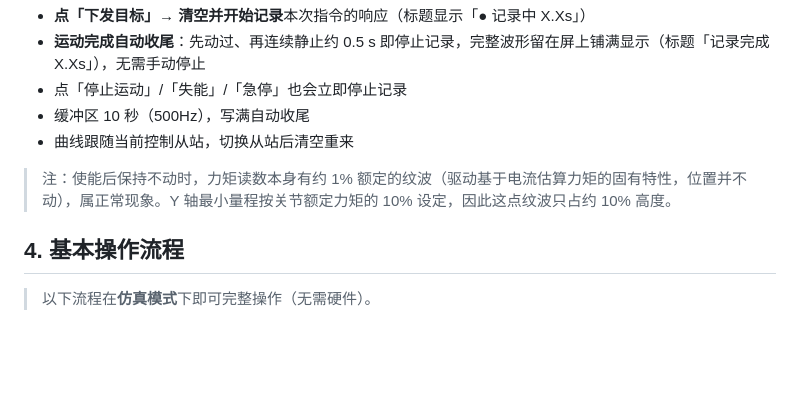
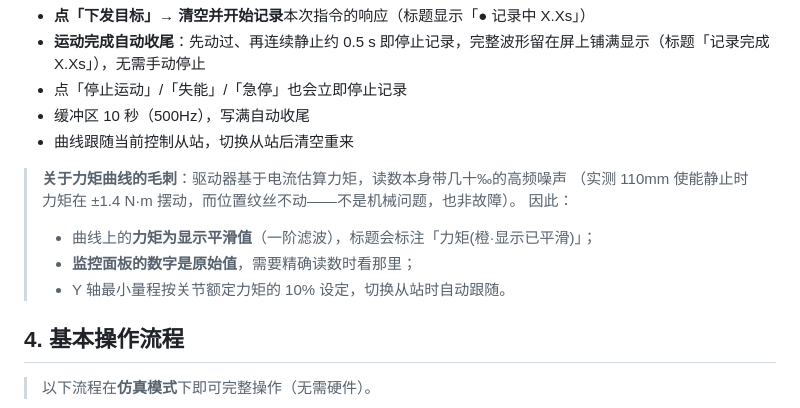
Before and after one commit to KonDaTrack/joint-gui, a Markdown page: USAGE.md, the part around the change. GitHub-like rendering; blank space fills up the shorter version.

Commit message:
docs: USAGE 说明力矩曲线为显示平滑值，原始值看监控面板

```diff
--- a/USAGE.md
+++ b/USAGE.md
@@ -118,7 +118,12 @@ EtherCAT 连接后会自动读取从站参数（编码器分辨率、减速比
 - 缓冲区 10 秒（500Hz），写满自动收尾
 - 曲线跟随当前控制从站，切换从站后清空重来
 
-> 注：使能后保持不动时，力矩读数本身有约 1% 额定的纹波（驱动基于电流估算力矩的固有特性，位置并不动），属正常现象。Y 轴最小量程按关节额定力矩的 10% 设定，因此这点纹波只占约 10% 高度。
+> **关于力矩曲线的毛刺**：驱动器基于电流估算力矩，读数本身带几十‰的高频噪声
+> （实测 110mm 使能静止时力矩在 ±1.4 N·m 摆动，而位置纹丝不动——不是机械问题，也非故障）。
+> 因此：
+> - 曲线上的**力矩为显示平滑值**（一阶滤波），标题会标注「力矩(橙·显示已平滑)」；
+> - **监控面板的数字是原始值**，需要精确读数时看那里；
+> - Y 轴最小量程按关节额定力矩的 10% 设定，切换从站时自动跟随。
 
 ## 4. 基本操作流程
 
```
